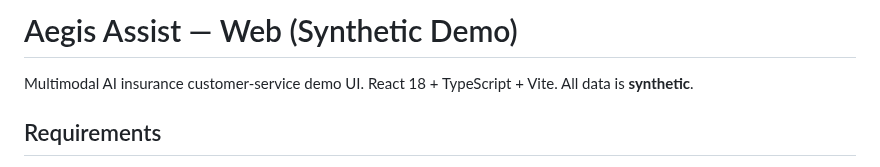
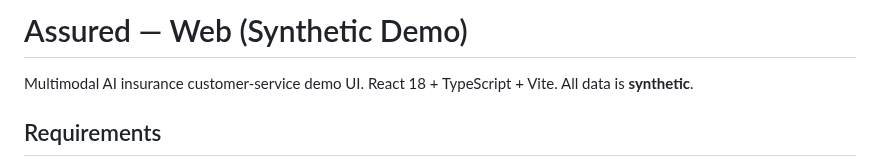
Before and after one commit to John-Jepsen/assured, a Markdown page: apps/web/README.md, the part around the change. Rendered like a GitHub page.

```diff
--- a/apps/web/README.md
+++ b/apps/web/README.md
@@ -1,4 +1,4 @@
-# Aegis Assist — Web (Synthetic Demo)
+# Assured — Web (Synthetic Demo)
 
 Multimodal AI insurance customer-service demo UI. React 18 + TypeScript + Vite.
 All data is **synthetic**.
```
Also changed, not shown: README.md (+4 -1 lines), docs/screenshots/admin-dashboard.png, docs/screenshots/admin-evaluations.png, docs/screenshots/admin-providers.png, docs/screenshots/admin-tool-activity.png, docs/screenshots/customer-chat.png, 4 other files.
